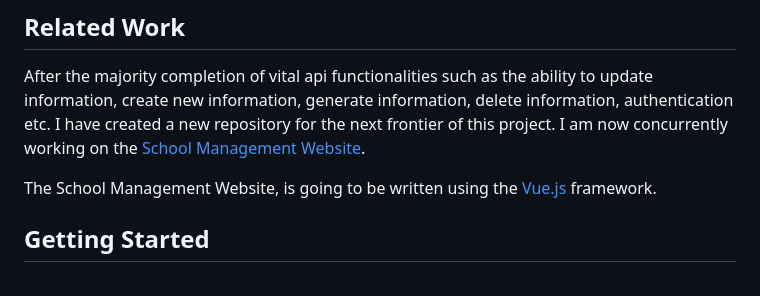
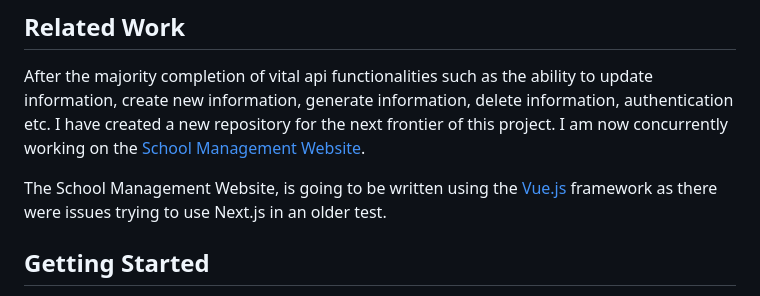
Before and after one commit to SowinskiBraeden/school-management-api, a Markdown page: README.md, the part around the change. GitHub-like rendering.

```diff
--- a/README.md
+++ b/README.md
@@ -47,7 +47,7 @@ After the majority completion of vital api functionalities such as the ability t
 information, generate information, delete information, authentication etc. I have created a new repository
 for the next frontier of this project. I am now concurrently working on the [School Management Website](https://github.com/SowinskiBraeden/school-management-vue).
 
-The School Management Website, is going to be written using the [Vue.js](https://vuejs.org/) framework.
+The School Management Website, is going to be written using the [Vue.js](https://vuejs.org/) framework as there were issues trying to use Next.js in an older test.
 
 ## Getting Started
 
```
